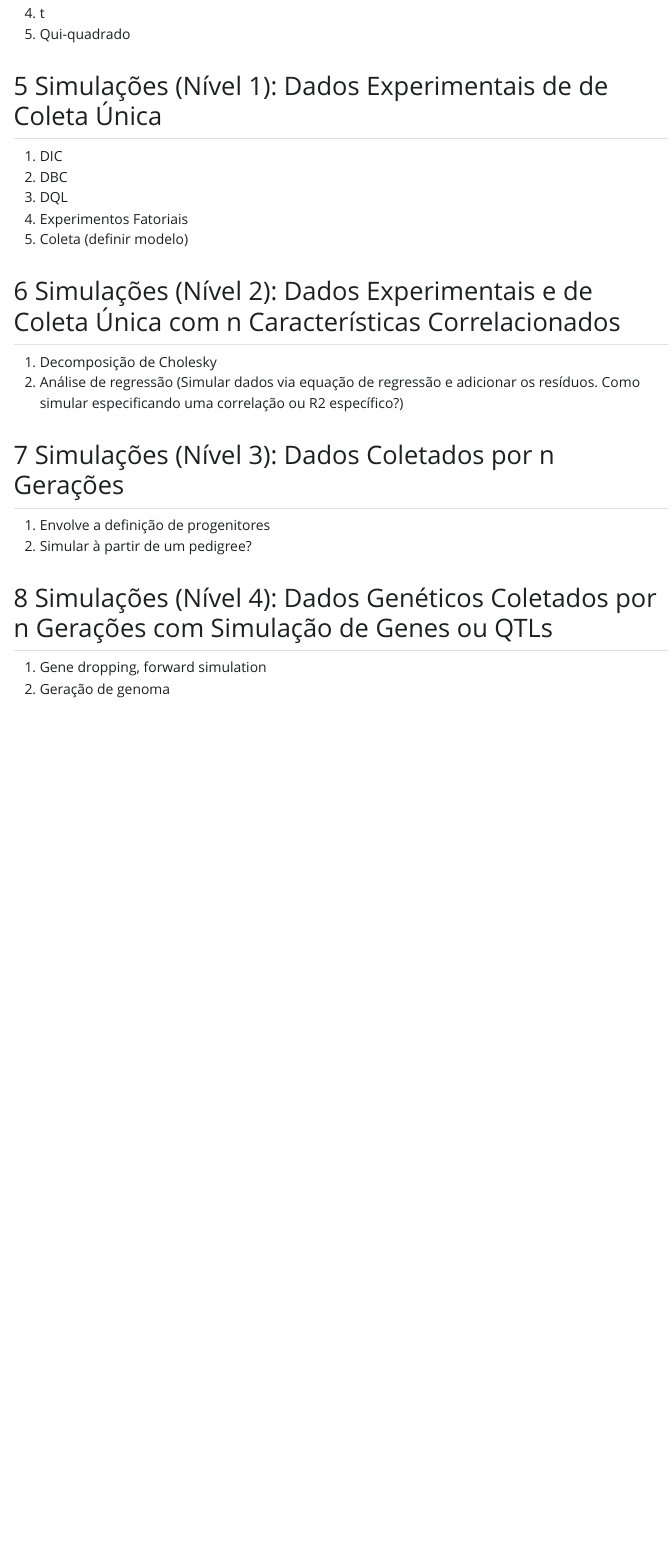
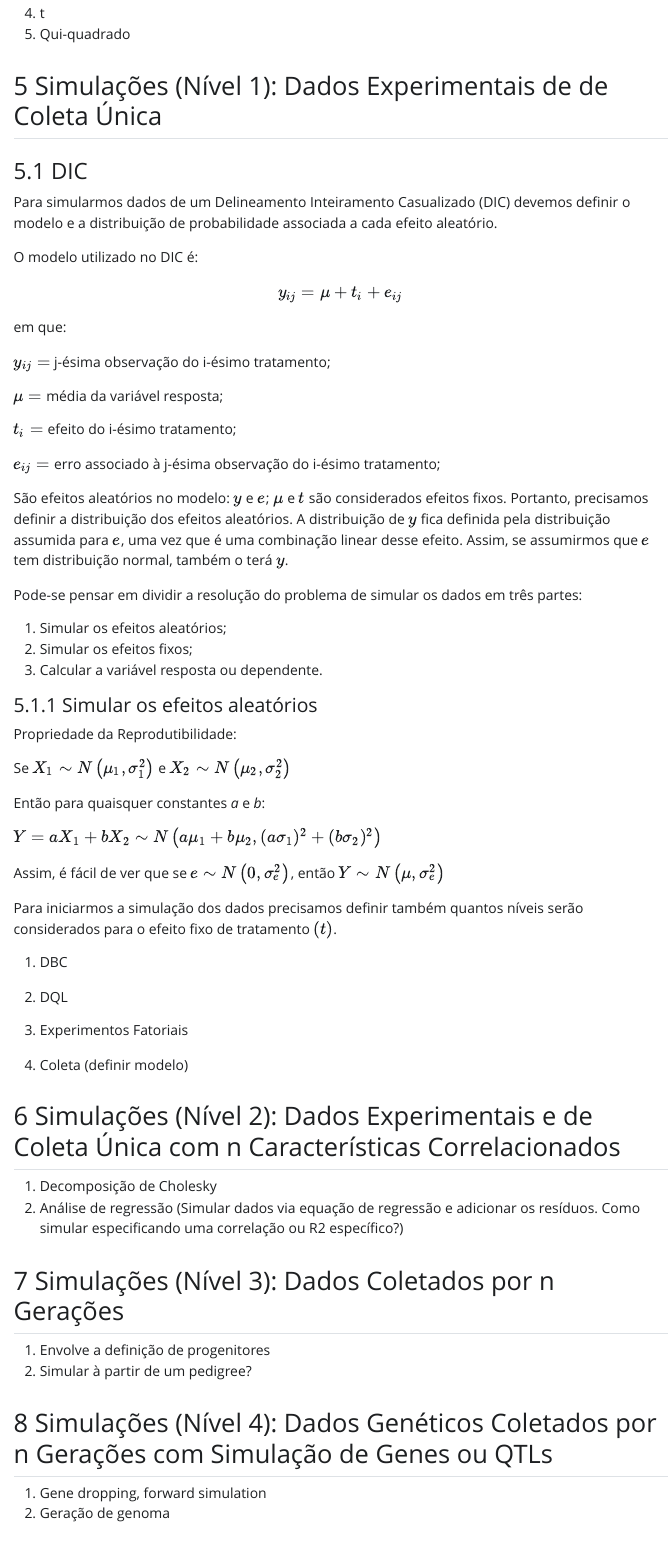
Before and after one commit to ricardo-da-fonseca/EstudosIniciaisSimuDados, a Quarto document (estudosSimDados.qmd): the page in a window 1100 px wide, from 1380 px down. The pictures show the output file estudosSimDados.html that the author committed with the source, opened offline; Quarto's library style sheets are replaced by a plain one without menus.

Commit message:
primeiro commit

```diff
--- a/estudosSimDados.qmd
+++ b/estudosSimDados.qmd
@@ -66,11 +66,53 @@ Falar sobre os comandos:
 
 ## Simulações (Nível 1): Dados Experimentais de de Coleta Única
 
-1.  DIC
-2.  DBC
-3.  DQL
-4.  Experimentos Fatoriais
-5.  Coleta (definir modelo)
+### DIC
+
+Para simularmos dados de um Delineamento Inteiramento Casualizado (DIC) devemos definir o modelo e a distribuição de probabilidade associada a cada efeito aleatório.
+
+O modelo utilizado no DIC é:
+
+$$y_{ij} = \mu + t_i + e_{ij}$$
+
+em que:
+
+$y_{ij} =$ j-ésima observação do i-ésimo tratamento;
+
+$\mu =$ média da variável resposta;
+
+$t_i =$ efeito do i-ésimo tratamento;
+
+$e_{ij} =$ erro associado à j-ésima observação do i-ésimo tratamento;
+
+São efeitos aleatórios no modelo: $y$ e $e$; $\mu$ e $t$ são considerados efeitos fixos. Portanto, precisamos definir a distribuição dos efeitos aleatórios. A distribuição de $y$ fica definida pela distribuição assumida para $e$, uma vez que é uma combinação linear desse efeito. Assim, se assumirmos que $e$ tem distribuição normal, também o terá $y$.
+
+Pode-se pensar em dividir a resolução do problema de simular os dados em três partes:
+
+1.  Simular os efeitos aleatórios;
+2.  Simular os efeitos fixos;
+3.  Calcular a variável resposta ou dependente.
+
+#### Simular os efeitos aleatórios
+
+Propriedade da Reprodutibilidade:
+
+Se $X_1\sim N\left(\mu_1, \sigma_1^2\right)$ e $X_2\sim N\left(\mu_2, \sigma_2^2\right)$
+
+Então para quaisquer constantes *a* e *b*:
+
+$Y = aX_1 + bX_2 \sim N\left(a\mu_1 + b\mu_2, (a\sigma_1)^2 + (b\sigma_2)^2\right)$
+
+Assim, é fácil de ver que se $e\sim N\left(0, \sigma^2_e\right)$, então $Y\sim N\left(\mu, \sigma_e^2\right)$
+
+Para iniciarmos a simulação dos dados precisamos definir também quantos níveis serão considerados para o efeito fixo de tratamento $\left(t\right)$.
+
+1.  DBC
+
+2.  DQL
+
+3.  Experimentos Fatoriais
+
+4.  Coleta (definir modelo)
 
 ## Simulações (Nível 2): Dados Experimentais e de Coleta Única com n Características Correlacionados
 
```
Also changed, not shown: estudosSimDados.html.
